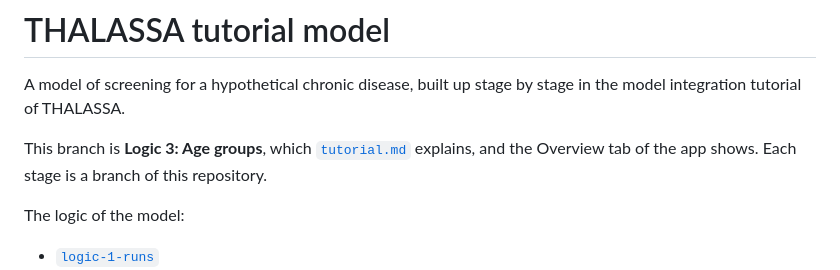
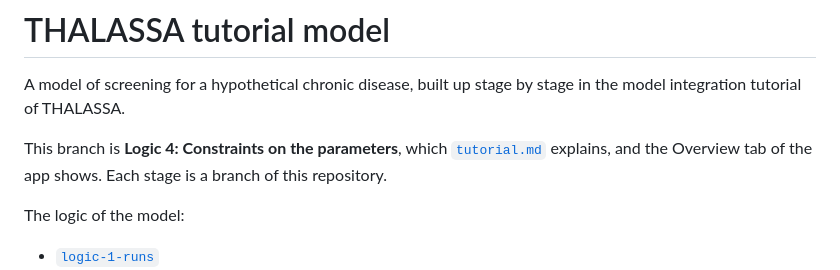
Before and after one commit to david-gomez-guillen/cea-model-tutorial, a Markdown page: README.md, the part around the change. Rendered like a GitHub page.

Commit message:
Logic 4: Constraints on the parameters

```diff
--- a/README.md
+++ b/README.md
@@ -3,7 +3,7 @@
 A model of screening for a hypothetical chronic disease, built up stage by stage
 in the model integration tutorial of THALASSA.
 
-This branch is **Logic 3: Age groups**, which [`tutorial.md`](tutorial.md) explains, and
+This branch is **Logic 4: Constraints on the parameters**, which [`tutorial.md`](tutorial.md) explains, and
 the Overview tab of the app shows. Each stage is a branch of this repository.
 
 The logic of the model:
```
Also changed, not shown: tutorial.md (+50 -101 lines), images/logic3_parameters.png (deleted), images/logic4_parameters.png (added), 1 other file.
